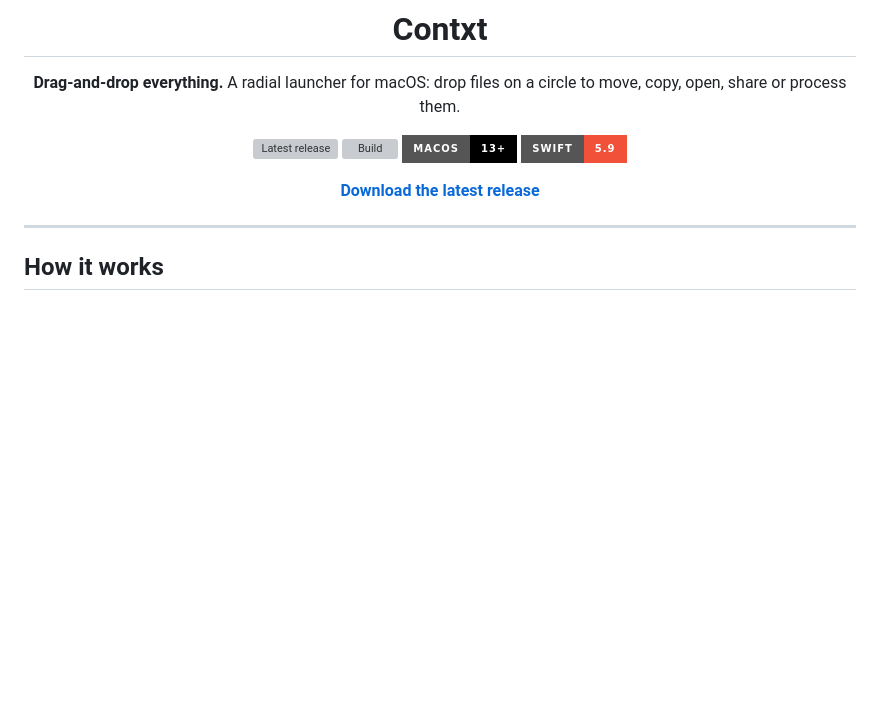
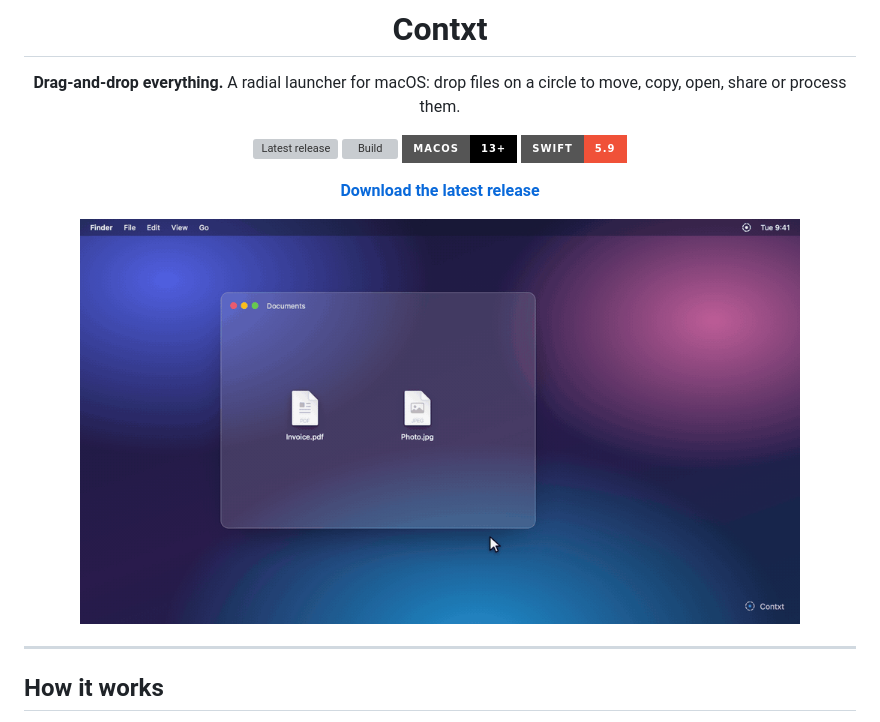
Before and after one commit to EdiBianco/Contxt, a Markdown page: README.md, the part around the change. Rendered like a GitHub page; pictures changed too: docs/contxt-demo.gif (added); badges without logos; blank space fills up the shorter version; grey boxes are pictures that could not be loaded.

Commit message:
README: add demo animation

```diff
--- a/README.md
+++ b/README.md
@@ -12,6 +12,8 @@
 ![Swift](https://img.shields.io/badge/Swift-5.9-F05138?style=for-the-badge&logo=swift&logoColor=white)
 
 [**Download the latest release**](https://github.com/EdiBianco/Contxt/releases/latest)
+
+<img src="docs/contxt-demo.gif" width="720" alt="Dragging a file onto the Contxt ring and dropping it on Downloads, then on a Telegram contact" />
 
 </div>
 
```
